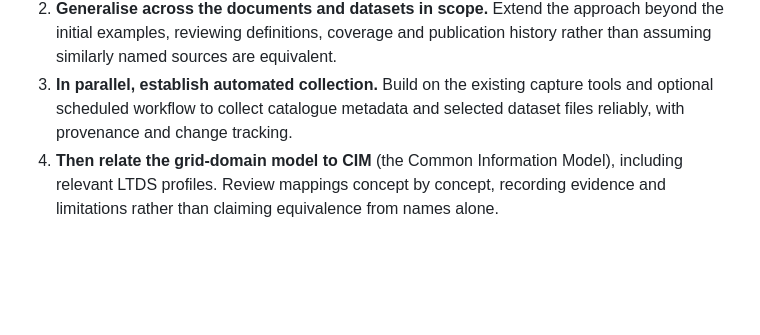
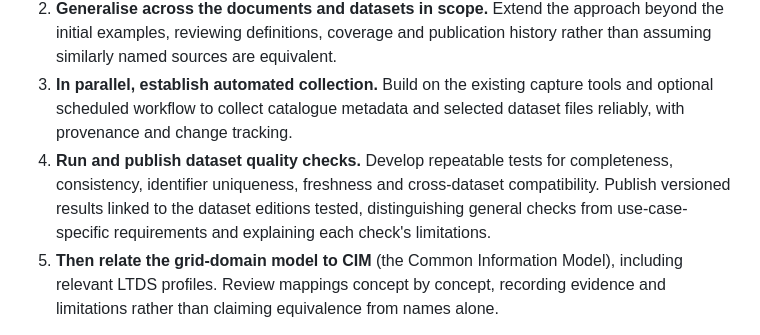
Before and after one commit to piotch/busbar, a Markdown page: README.md, the part around the change. GitHub-like rendering; blank space fills up the shorter version.

Commit message:
docs: add dataset quality testing roadmap milestone

```diff
--- a/README.md
+++ b/README.md
@@ -52,7 +52,12 @@ this is not yet a harmonised UK grid model or a connection-assessment tool.
 3. **In parallel, establish automated collection.** Build on the existing capture
    tools and optional scheduled workflow to collect catalogue metadata and
    selected dataset files reliably, with provenance and change tracking.
-4. **Then relate the grid-domain model to CIM** (the Common Information Model),
+4. **Run and publish dataset quality checks.** Develop repeatable tests for
+   completeness, consistency, identifier uniqueness, freshness and cross-dataset
+   compatibility. Publish versioned results linked to the dataset editions
+   tested, distinguishing general checks from use-case-specific requirements
+   and explaining each check's limitations.
+5. **Then relate the grid-domain model to CIM** (the Common Information Model),
    including relevant LTDS profiles. Review mappings concept by concept, recording
    evidence and limitations rather than claiming equivalence from names alone.
 
```
